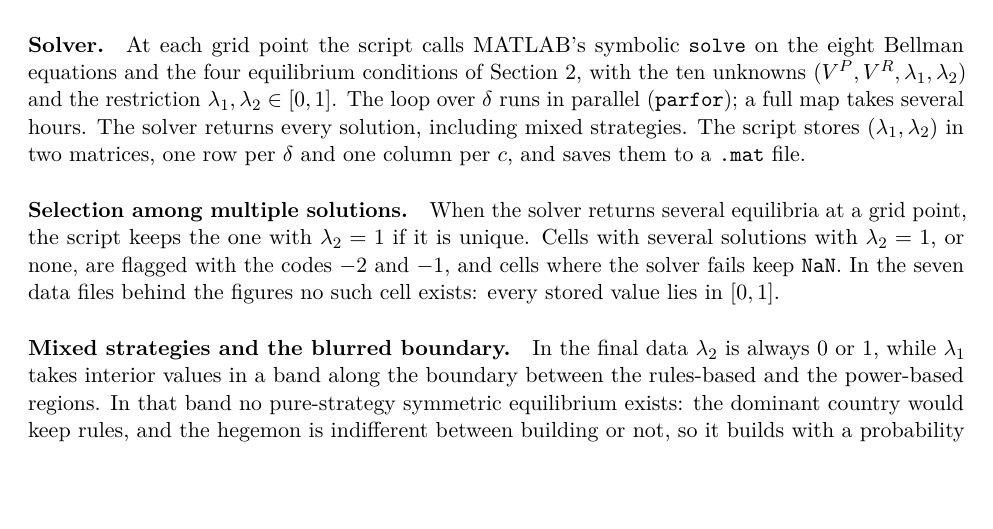
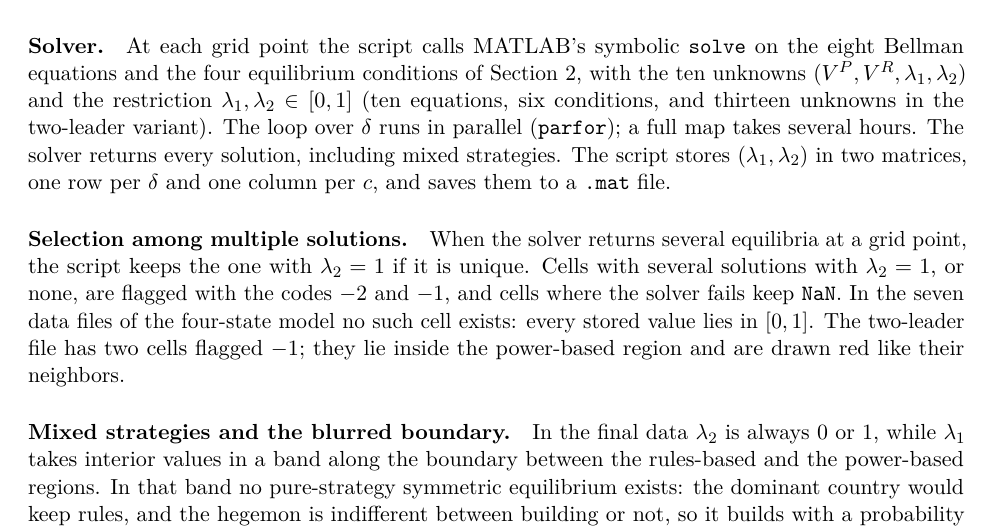
Before and after one commit to ngoulart/rules-power-figures, a LaTeX document (report/main.tex, which reads report/sections/procedure.tex): part of page 4 of 12, cut so that both start at the same text, the shorter picture padded with empty space. Compiled offline with pdfLaTeX.

Commit message:
Report: note the two-leader solver dimensions and its two flagged cells

```diff
--- a/report/sections/procedure.tex
+++ b/report/sections/procedure.tex
@@ -14,7 +14,8 @@ ticks are labeled with the nominal bounds.
 At each grid point the script calls MATLAB's symbolic \code{solve} on the
 eight Bellman equations and the four equilibrium conditions of
 \Cref{sec:model}, with the ten unknowns $(V^P, V^R, \lambda_1, \lambda_2)$
-and the restriction $\lambda_1, \lambda_2 \in [0, 1]$. The loop over
+and the restriction $\lambda_1, \lambda_2 \in [0, 1]$ (ten equations, six
+conditions, and thirteen unknowns in the two-leader variant). The loop over
 $\delta$ runs in parallel (\code{parfor}); a full map takes several hours.
 The solver returns every solution, including mixed strategies. The script
 stores $(\lambda_1, \lambda_2)$ in two matrices, one row per $\delta$ and one
@@ -24,8 +25,10 @@ column per $c$, and saves them to a \code{.mat} file.
 When the solver returns several equilibria at a grid point, the script keeps
 the one with $\lambda_2 = 1$ if it is unique. Cells with several solutions
 with $\lambda_2 = 1$, or none, are flagged with the codes $-2$ and $-1$, and
-cells where the solver fails keep \code{NaN}. In the seven data files behind
-the figures no such cell exists: every stored value lies in $[0, 1]$.
+cells where the solver fails keep \code{NaN}. In the seven
+data files of the four-state model no such cell exists: every stored value
+lies in $[0, 1]$. The two-leader file has two cells flagged $-1$; they lie
+inside the power-based region and are drawn red like their neighbors.
 
 \paragraph*{Mixed strategies and the blurred boundary.}
 In the final data $\lambda_2$ is always $0$ or $1$, while $\lambda_1$ takes
```
Also changed, not shown: report/main.pdf.
